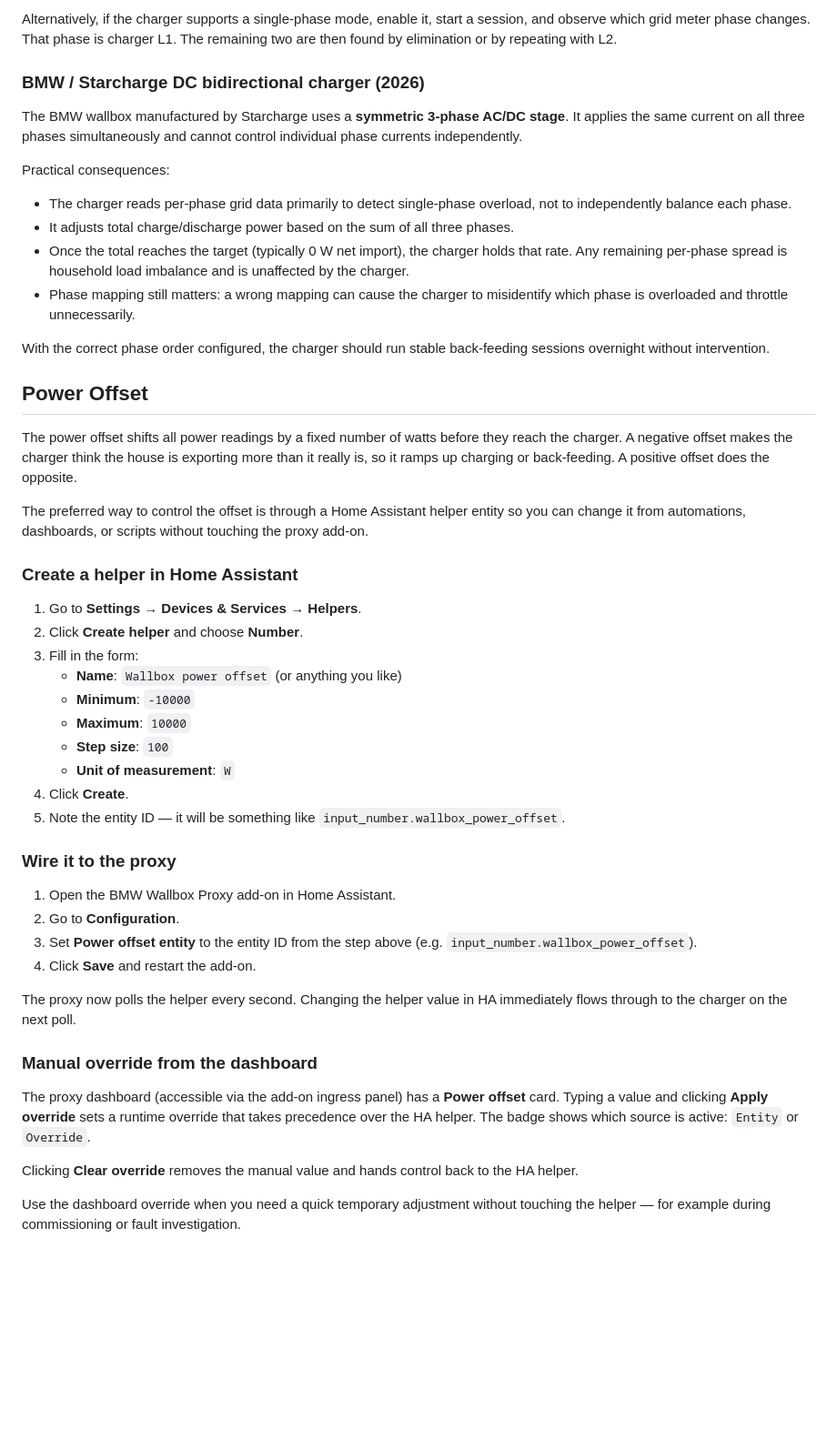
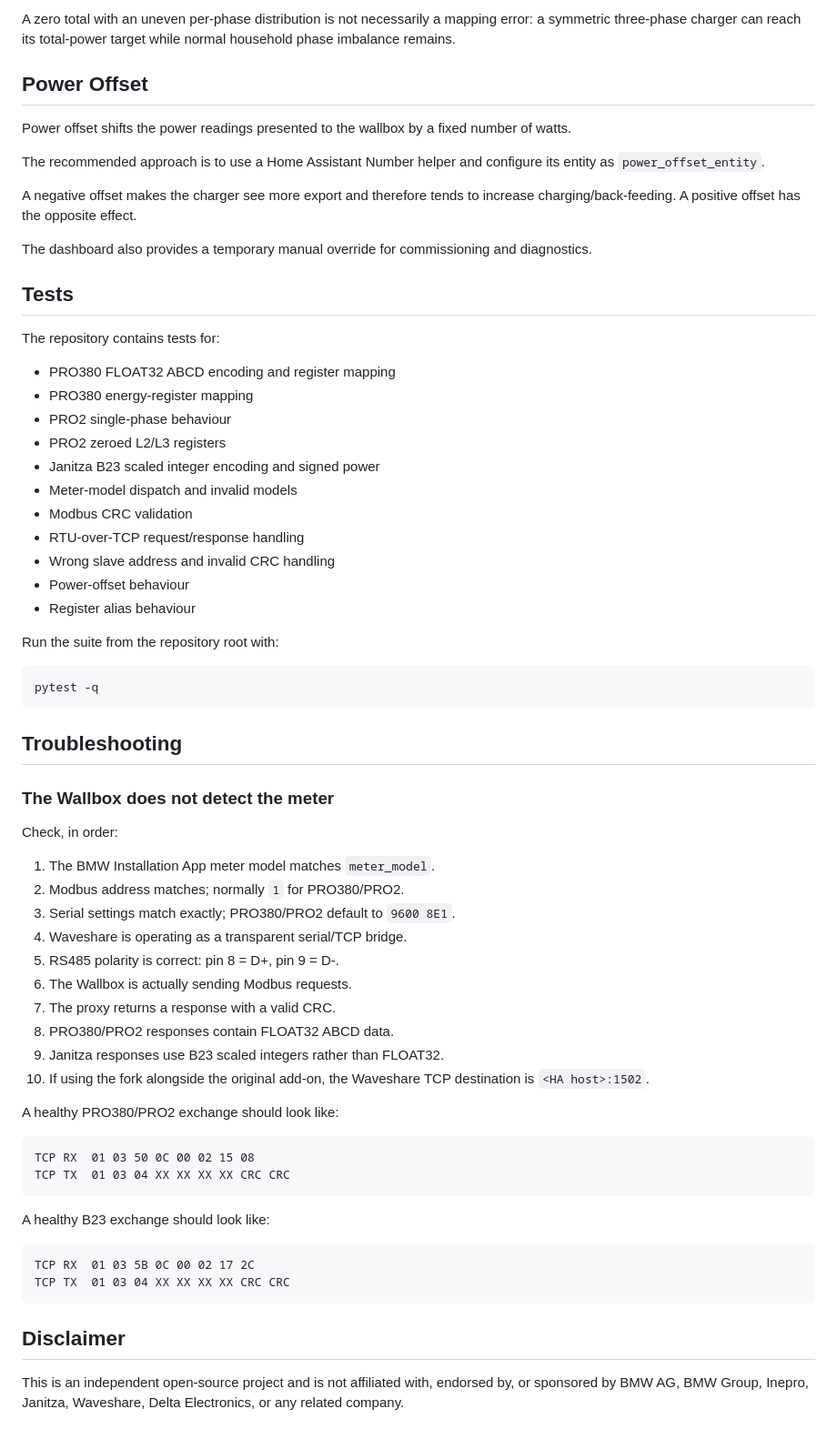
Before and after one commit to romulocintra/bmw_wallboxproxy, a Markdown page: README.md, the part around one of its changes. Shown at 91% size. GitHub-like rendering; blank space fills up the shorter version.

````diff
--- a/README.md
+++ b/README.md
@@ -42,50 +181,68 @@ Open the proxy dashboard, find the **Phase Order** section, and select one of th
-Alternatively, if the charger supports a single-phase mode, enable it, start a session, and observe which grid meter phase changes. That phase is charger L1. The remaining two are then found by elimination or by repeating with L2.
-
-### BMW / Starcharge DC bidirectional charger (2026)
-
-The BMW wallbox manufactured by Starcharge uses a **symmetric 3-phase AC/DC stage**. It applies the same current on all three phases simultaneously and cannot control individual phase currents independently.
-
-Practical consequences:
-
-- The charger reads per-phase grid data primarily to detect single-phase overload, not to independently balance each phase.
-- It adjusts total charge/discharge power based on the sum of all three phases.
-- Once the total reaches the target (typically 0 W net import), the charger holds that rate. Any remaining per-phase spread is household load imbalance and is unaffected by the charger.
-- Phase mapping still matters: a wrong mapping can cause the charger to misidentify which phase is overloaded and throttle unnecessarily.
-
-With the correct phase order configured, the charger should run stable back-feeding sessions overnight without intervention.
+A zero total with an uneven per-phase distribution is not necessarily a mapping error: a symmetric three-phase charger can reach its total-power target while normal household phase imbalance remains.
 
 ## Power Offset
 
-The power offset shifts all power readings by a fixed number of watts before they reach the charger. A negative offset makes the charger think the house is exporting more than it really is, so it ramps up charging or back-feeding. A positive offset does the opposite.
+Power offset shifts the power readings presented to the wallbox by a fixed number of watts.
 
-The preferred way to control the offset is through a Home Assistant helper entity so you can change it from automations, dashboards, or scripts without touching the proxy add-on.
+The recommended approach is to use a Home Assistant Number helper and configure its entity as `power_offset_entity`.
 
-### Create a helper in Home Assistant
+A negative offset makes the charger see more export and therefore tends to increase charging/back-feeding. A positive offset has the opposite effect.
 
-1. Go to **Settings → Devices & Services → Helpers**.
-2. Click **Create helper** and choose **Number**.
-3. Fill in the form:
-   - **Name**: `Wallbox power offset` (or anything you like)
-   - **Minimum**: `-10000`
-   - **Maximum**: `10000`
-   - **Step size**: `100`
-   - **Unit of measurement**: `W`
-4. Click **Create**.
-5. Note the entity ID — it will be something like `input_number.wallbox_power_offset`.
+The dashboard also provides a temporary manual override for commissioning and diagnostics.
 
-### Wire it to the proxy
+## Tests
 
-1. Open the BMW Wallbox Proxy add-on in Home Assistant.
-2. Go to **Configuration**.
-3. Set **Power offset entity** to the entity ID from the step above (e.g. `input_number.wallbox_power_offset`).
-4. Click **Save** and restart the add-on.
+The repository contains tests for:
 
-The proxy now polls the helper every second. Changing the helper value in HA immediately flows through to the charger on the next poll.
+- PRO380 FLOAT32 ABCD encoding and register mapping
+- PRO380 energy-register mapping
+- PRO2 single-phase behaviour
+- PRO2 zeroed L2/L3 registers
+- Janitza B23 scaled integer encoding and signed power
+- Meter-model dispatch and invalid models
+- Modbus CRC validation
+- RTU-over-TCP request/response handling
+- Wrong slave address and invalid CRC handling
+- Power-offset behaviour
+- Register alias behaviour
 
-### Manual override from the dashboard
+Run the suite from the repository root with:
 
-The proxy dashboard (accessible via the add-on ingress panel) has a **Power offset** card. Typing a value and clicking **Apply override** sets a runtime override that takes precedence over the HA helper. The badge shows which source is active: `Entity` or `Override`.
+```bash
+pytest -q
+```
 
-Clicking **Clear override** removes the manual value and hands control back to the HA helper.
+## Troubleshooting
 
-Use the dashboard override when you need a quick temporary adjustment without touching the helper — for example during commissioning or fault investigation.
+### The Wallbox does not detect the meter
+
+Check, in order:
+
+1. The BMW Installation App meter model matches `meter_model`.
+2. Modbus address matches; normally `1` for PRO380/PRO2.
+3. Serial settings match exactly; PRO380/PRO2 default to `9600 8E1`.
+4. Waveshare is operating as a transparent serial/TCP bridge.
+5. RS485 polarity is correct: pin 8 = D+, pin 9 = D-.
+6. The Wallbox is actually sending Modbus requests.
+7. The proxy returns a response with a valid CRC.
+8. PRO380/PRO2 responses contain FLOAT32 ABCD data.
+9. Janitza responses use B23 scaled integers rather than FLOAT32.
+10. If using the fork alongside the original add-on, the Waveshare TCP destination is `<HA host>:1502`.
+
+A healthy PRO380/PRO2 exchange should look like:
+
+```text
+TCP RX  01 03 50 0C 00 02 15 08
+TCP TX  01 03 04 XX XX XX XX CRC CRC
+```
+
+A healthy B23 exchange should look like:
+
+```text
+TCP RX  01 03 5B 0C 00 02 17 2C
+TCP TX  01 03 04 XX XX XX XX CRC CRC
+```
+
+## Disclaimer
+
+This is an independent open-source project and is not affiliated with, endorsed by, or sponsored by BMW AG, BMW Group, Inepro, Janitza, Waveshare, Delta Electronics, or any related company.
````
Also changed, not shown: other parts of README.md (+169 -30 lines).
